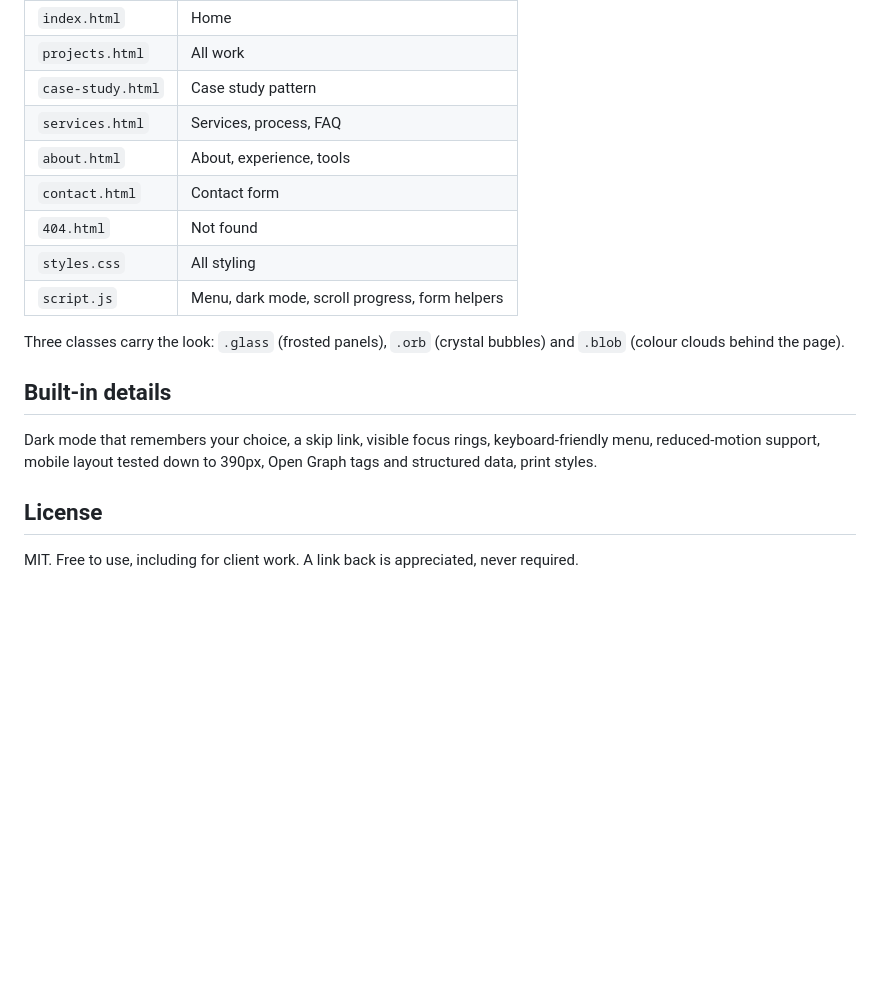
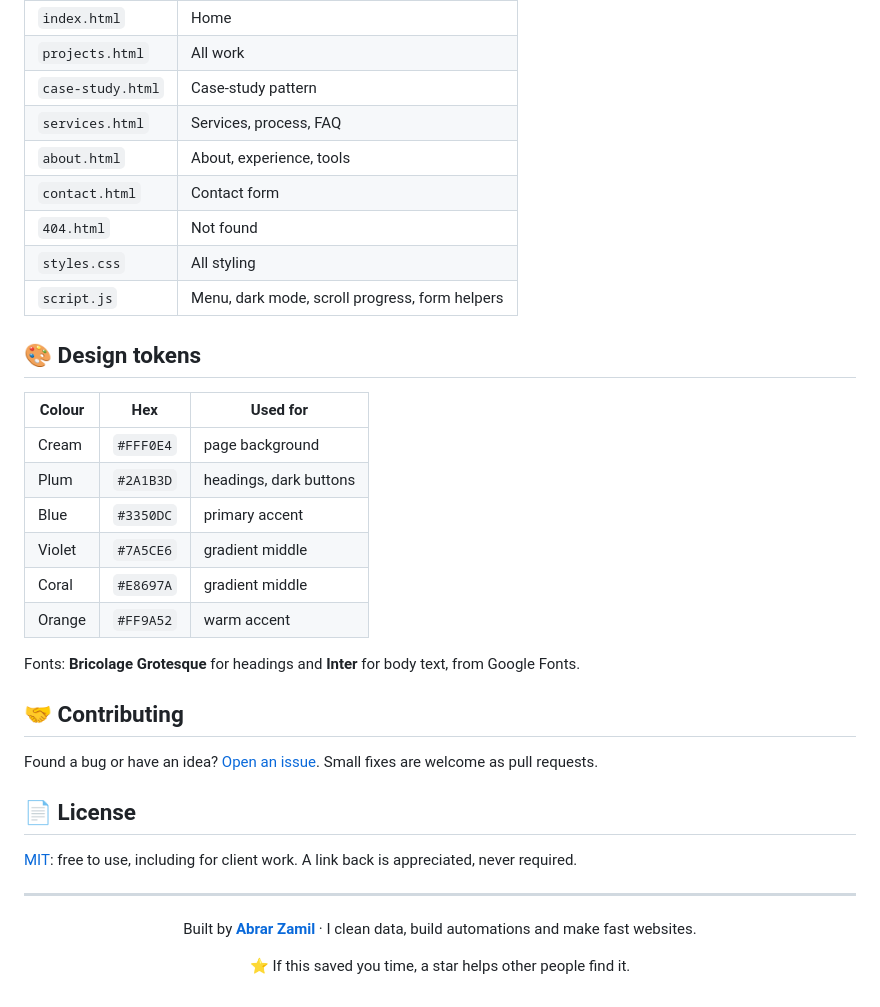
Before and after one commit to AbrarShuvo/Glass-bento-portfolio, a Markdown page: README.md, the part around one of its changes. GitHub-like rendering; blank space fills up the shorter version.

```diff
--- a/README.md
+++ b/README.md
@@ -43,7 +75,7 @@ Then:
 |---|---|
 | `index.html` | Home |
 | `projects.html` | All work |
-| `case-study.html` | Case study pattern |
+| `case-study.html` | Case-study pattern |
 | `services.html` | Services, process, FAQ |
 | `about.html` | About, experience, tools |
 | `contact.html` | Contact form |
@@ -51,12 +83,32 @@ Then:
 | `styles.css` | All styling |
 | `script.js` | Menu, dark mode, scroll progress, form helpers |
 
-Three classes carry the look: `.glass` (frosted panels), `.orb` (crystal bubbles) and `.blob` (colour clouds behind the page).
+## 🎨 Design tokens
 
-## Built-in details
+| Colour | Hex | Used for |
+|---|---|---|
+| Cream | `#FFF0E4` | page background |
+| Plum | `#2A1B3D` | headings, dark buttons |
+| Blue | `#3350DC` | primary accent |
+| Violet | `#7A5CE6` | gradient middle |
+| Coral | `#E8697A` | gradient middle |
+| Orange | `#FF9A52` | warm accent |
 
-Dark mode that remembers your choice, a skip link, visible focus rings, keyboard-friendly menu, reduced-motion support, mobile layout tested down to 390px, Open Graph tags and structured data, print styles.
+Fonts: **Bricolage Grotesque** for headings and **Inter** for body text, from Google Fonts.
 
-## License
+## 🤝 Contributing
 
-MIT. Free to use, including for client work. A link back is appreciated, never required.
+Found a bug or have an idea? [Open an issue](https://github.com/AbrarShuvo/Glass-bento-portfolio/issues). Small fixes are welcome as pull requests.
+
+## 📄 License
+
+[MIT](LICENSE): free to use, including for client work. A link back is appreciated, never required.
+
+---
+
+<div align="center">
+
+Built by **[Abrar Zamil](https://abrarshuvo.github.io)** · I clean data, build automations and make fast websites.
+
+⭐ If this saved you time, a star helps other people find it.
+
```
Also changed, not shown: other parts of README.md (+51 -18 lines), images/preview-dark.png (added), images/preview.png (added), 1 other file.
